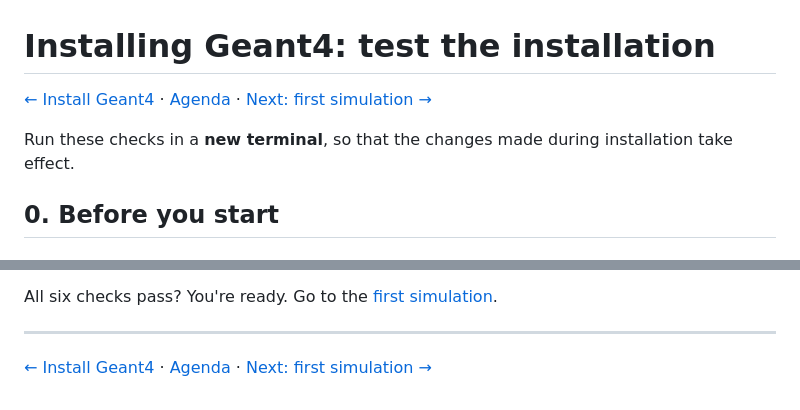
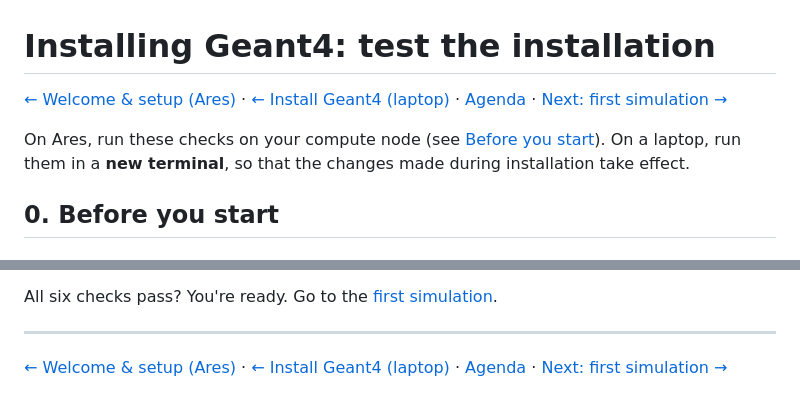
Before and after one commit to grzanka/mlinpl2026-half-life-skills, a Markdown page: docs/04-test-geant4.md, 2 parts joined by grey strips. Rendered like a GitHub page.

```diff
--- a/docs/04-test-geant4.md
+++ b/docs/04-test-geant4.md
@@ -1,8 +1,8 @@
 # Installing Geant4: test the installation
 
-[← Install Geant4](03-install-geant4.md) · [Agenda](00-agenda.md) · [Next: first simulation →](05-first-simulation.md)
+[← Welcome & setup (Ares)](02-welcome-and-setup.md) · [← Install Geant4 (laptop)](03-install-geant4.md) · [Agenda](00-agenda.md) · [Next: first simulation →](05-first-simulation.md)
 
-Run these checks in a **new terminal**, so that the changes made during installation take effect.
+On Ares, run these checks on your compute node (see [Before you start](#0-before-you-start)). On a laptop, run them in a **new terminal**, so that the changes made during installation take effect.
 
 ## 0. Before you start
 
@@ -170,4 +170,4 @@ All six checks pass? You're ready. Go to the [first simulation](05-first-simulat
 
 ---
 
-[← Install Geant4](03-install-geant4.md) · [Agenda](00-agenda.md) · [Next: first simulation →](05-first-simulation.md)
+[← Welcome & setup (Ares)](02-welcome-and-setup.md) · [← Install Geant4 (laptop)](03-install-geant4.md) · [Agenda](00-agenda.md) · [Next: first simulation →](05-first-simulation.md)
```
Also changed, not shown: docs/02-welcome-and-setup.md (+4 -4 lines), docs/06-opencode-setup.md (+2 -2 lines).
